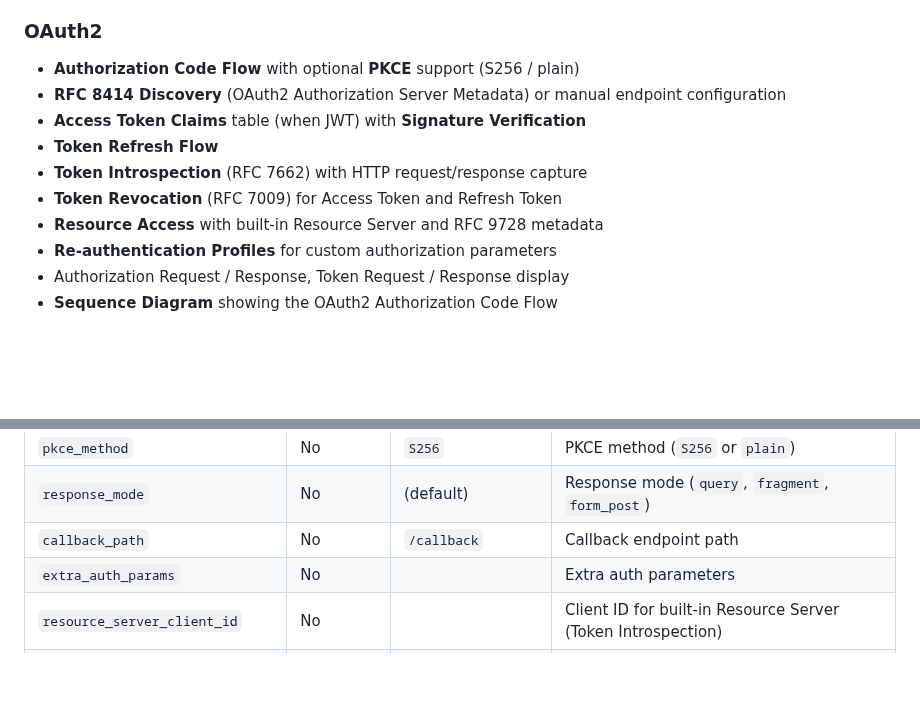
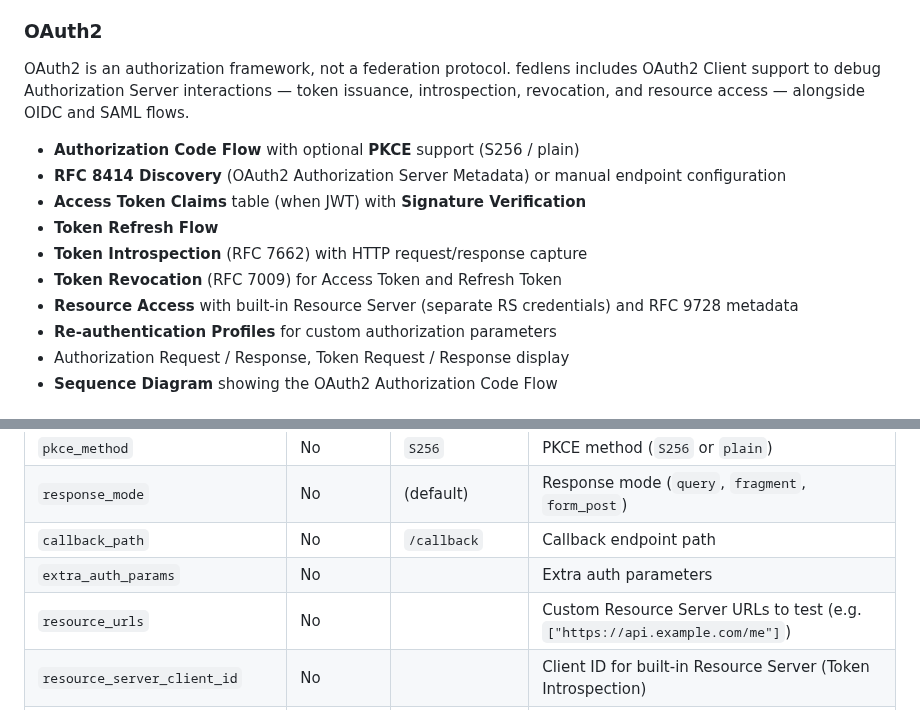
Before and after one commit to wadahiro/fedlens, a Markdown page: README.md, 2 parts joined by grey strips. Drawn GitHub-style; blank space fills up the shorter version.

```diff
--- a/README.md
+++ b/README.md
@@ -50,13 +55,15 @@
 
 ### OAuth2
 
+OAuth2 is an authorization framework, not a federation protocol. fedlens includes OAuth2 Client support to debug Authorization Server interactions — token issuance, introspection, revocation, and resource access — alongside OIDC and SAML flows.
+
 - **Authorization Code Flow** with optional **PKCE** support (S256 / plain)
 - **RFC 8414 Discovery** (OAuth2 Authorization Server Metadata) or manual endpoint configuration
 - **Access Token Claims** table (when JWT) with **Signature Verification**
 - **Token Refresh Flow**
 - **Token Introspection** (RFC 7662) with HTTP request/response capture
 - **Token Revocation** (RFC 7009) for Access Token and Refresh Token
-- **Resource Access** with built-in Resource Server and RFC 9728 metadata
+- **Resource Access** with built-in Resource Server (separate RS credentials) and RFC 9728 metadata
 - **Re-authentication Profiles** for custom authorization parameters
 - Authorization Request / Response, Token Request / Response display
 - **Sequence Diagram** showing the OAuth2 Authorization Code Flow
@@ -199,6 +206,7 @@ Each `[[oauth2]]` block defines a separate OAuth2 Client. Uses the same handler
 | `response_mode` | No | (default) | Response mode (`query`, `fragment`, `form_post`) |
 | `callback_path` | No | `/callback` | Callback endpoint path |
 | `extra_auth_params` | No | | Extra auth parameters |
+| `resource_urls` | No | | Custom Resource Server URLs to test (e.g. `["https://api.example.com/me"]`) |
 | `resource_server_client_id` | No | | Client ID for built-in Resource Server (Token Introspection) |
 | `resource_server_client_secret` | No | | Client Secret for built-in Resource Server (Token Introspection) |
 
```
Also changed, not shown: other parts of README.md (+11 -6 lines), CLAUDE.md (+1 -1 lines), docs/screenshots/oauth2-post-login.png (added), docs/screenshots/oidc-post-login.jpg (deleted), docs/screenshots/oidc-post-login.png (added), docs/screenshots/saml-post-login.jpg (deleted), docs/screenshots/saml-post-login.png (added), 1 other file.
